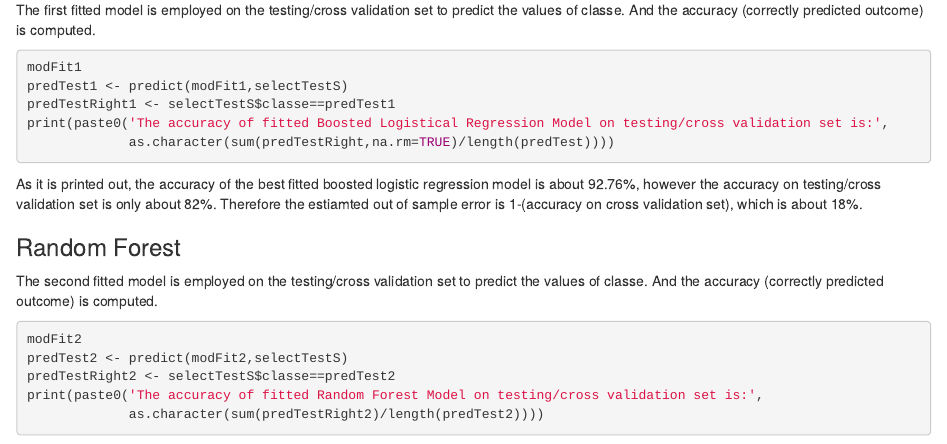
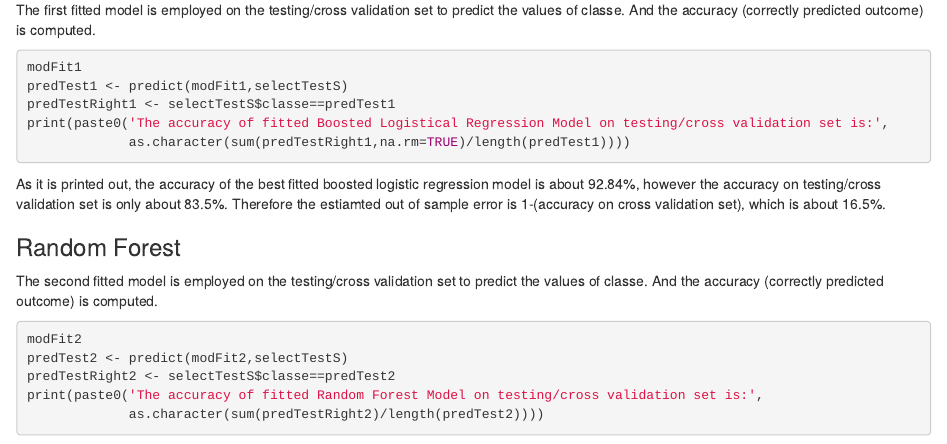
Before and after one commit to zhongyuk/PML_PeerAss, an R Markdown document (pml_writeup.Rmd): the page in a window 1100 px wide, from 2460 px down. Rendered offline with R 4.5, knitr and Pandoc, with nearby package versions; the code chunks are not run, so their results and figures are left out.

Commit message:
minor correction

````diff
--- a/pml_writeup.Rmd
+++ b/pml_writeup.Rmd
@@ -109,10 +109,10 @@ modFit1
 predTest1 <- predict(modFit1,selectTestS)
 predTestRight1 <- selectTestS$classe==predTest1
 print(paste0('The accuracy of fitted Boosted Logistical Regression Model on testing/cross validation set is:',
-             as.character(sum(predTestRight,na.rm=TRUE)/length(predTest))))
+             as.character(sum(predTestRight1,na.rm=TRUE)/length(predTest1))))
 ```
 
-As it is printed out, the accuracy of the best fitted boosted logistic regression model is about 92.76%, however the accuracy on testing/cross validation set is only about 82%. Therefore the estiamted out of sample error is 1-(accuracy on cross validation set), which is about 18%.
+As it is printed out, the accuracy of the best fitted boosted logistic regression model is about 92.84%, however the accuracy on testing/cross validation set is only about 83.5%. Therefore the estiamted out of sample error is 1-(accuracy on cross validation set), which is about 16.5%.
 
 ### Random Forest
 
````
Also changed, not shown: pml_writeup.html (added), pml_writeup_files/figure-html/Histograms-1.png (added), pml_writeup_files/figure-html/Missing Value Investigation-1.png (added), pml_writeup.Rmd (2 more changed lines).
